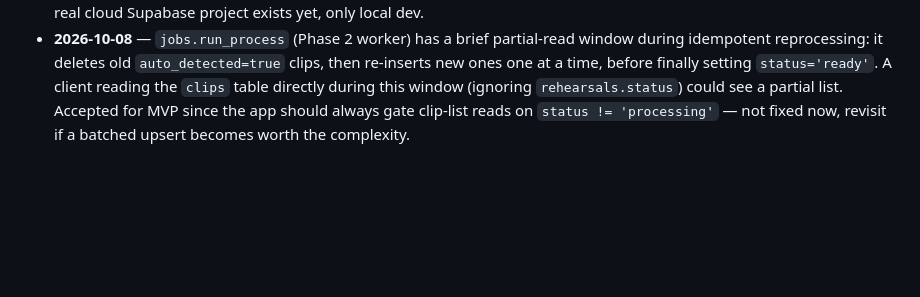
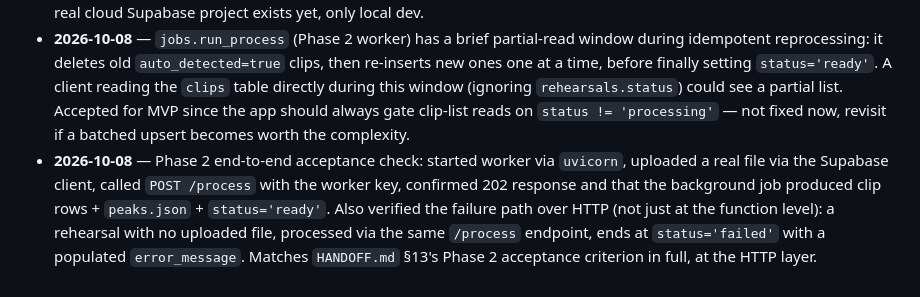
Before and after one commit to victor-7-ops/takesplit, a Markdown page: DECISIONS.md, the part around the change. GitHub-like rendering; blank space fills up the shorter version.

Commit message:
docs: record Phase 2 end-to-end acceptance check
Co-Authored-By: Claude Sonnet 5 <noreply@anthropic.com>

```diff
--- a/DECISIONS.md
+++ b/DECISIONS.md
@@ -7,3 +7,4 @@
 - **2026-09-29** — Phase 1 schema/RLS/storage migrations (`supabase/migrations/0001-0003`) and the pgTAP suite (`supabase/tests/database/rls.test.sql`) were written and reviewed by careful reading only — Docker Desktop is installed on this machine but its daemon needs a manual first-launch (license + possible WSL2 setup), and the Supabase CLI isn't installed, so nothing has actually been executed against a live Postgres instance. All 4 files passed spec-compliance and security-focused code review (including independent traces of the RLS recursion, storage path index math, and NULL/malformed-path edge cases), but this is UNVERIFIED until run. Remaining manual step for Victor: launch Docker Desktop, `npm install -g supabase`, `supabase init` (reusing the existing `supabase/` directory), `supabase start`, `supabase test db` — expect `10/10` pgTAP assertions passing. Also check real Supabase storage plan limits (§11.1) once a cloud project exists.
 - **2026-09-30** — Phase 1 RLS suite run via `supabase test db` against local Supabase (Docker Desktop, first-run completed): **10/10 passed**, `Result: PASS`. Confirms `HANDOFF.md` §13's Phase 1 acceptance criterion — a non-member cannot read another band's rehearsals, clips, comments, or `band_members` list, and cannot insert into another band, while a legitimate member's own access still works (positive control). Storage plan limits (§11.1) still unverified — no real cloud Supabase project exists yet, only local dev.
 - **2026-10-08** — `jobs.run_process` (Phase 2 worker) has a brief partial-read window during idempotent reprocessing: it deletes old `auto_detected=true` clips, then re-inserts new ones one at a time, before finally setting `status='ready'`. A client reading the `clips` table directly during this window (ignoring `rehearsals.status`) could see a partial list. Accepted for MVP since the app should always gate clip-list reads on `status != 'processing'` — not fixed now, revisit if a batched upsert becomes worth the complexity.
+- **2026-10-08** — Phase 2 end-to-end acceptance check: started worker via `uvicorn`, uploaded a real file via the Supabase client, called `POST /process` with the worker key, confirmed 202 response and that the background job produced clip rows + `peaks.json` + `status='ready'`. Also verified the failure path over HTTP (not just at the function level): a rehearsal with no uploaded file, processed via the same `/process` endpoint, ends at `status='failed'` with a populated `error_message`. Matches `HANDOFF.md` §13's Phase 2 acceptance criterion in full, at the HTTP layer.
```
